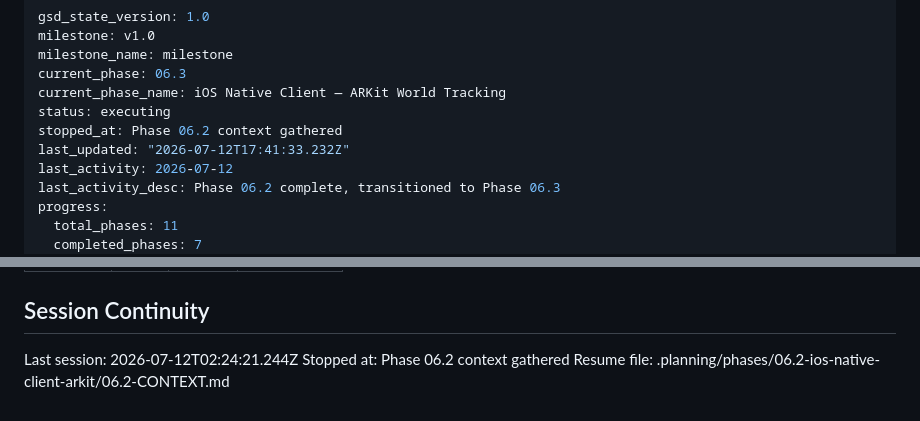
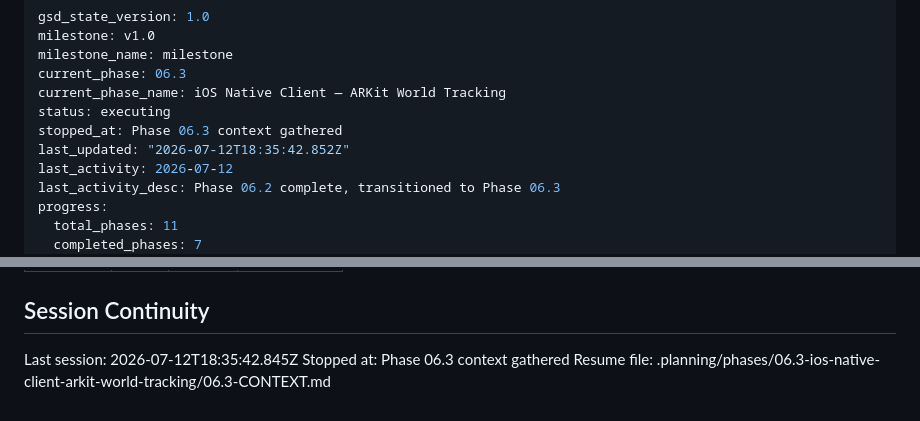
Before and after one commit to ivancist/immersiveRT, a Markdown page: .planning/STATE.md, 2 parts joined by grey strips. GitHub-like rendering.

Commit message:
docs(state): record phase 06.3 context session

```diff
--- a/.planning/STATE.md
+++ b/.planning/STATE.md
@@ -5,8 +5,8 @@ milestone_name: milestone
 current_phase: 06.3
 current_phase_name: iOS Native Client — ARKit World Tracking
 status: executing
-stopped_at: Phase 06.2 context gathered
-last_updated: "2026-07-12T17:41:33.232Z"
+stopped_at: Phase 06.3 context gathered
+last_updated: "2026-07-12T18:35:42.852Z"
 last_activity: 2026-07-12
 last_activity_desc: Phase 06.2 complete, transitioned to Phase 06.3
 progress:
@@ -193,6 +193,6 @@ None yet.
 
 ## Session Continuity
 
-Last session: 2026-07-12T02:24:21.244Z
-Stopped at: Phase 06.2 context gathered
-Resume file: .planning/phases/06.2-ios-native-client-arkit/06.2-CONTEXT.md
+Last session: 2026-07-12T18:35:42.845Z
+Stopped at: Phase 06.3 context gathered
+Resume file: .planning/phases/06.3-ios-native-client-arkit-world-tracking/06.3-CONTEXT.md
```
